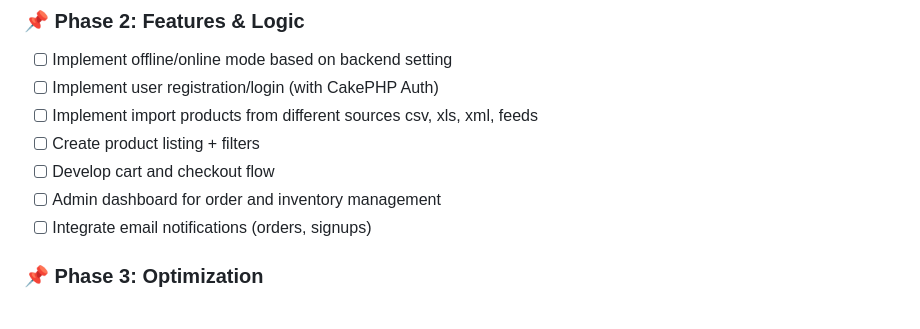
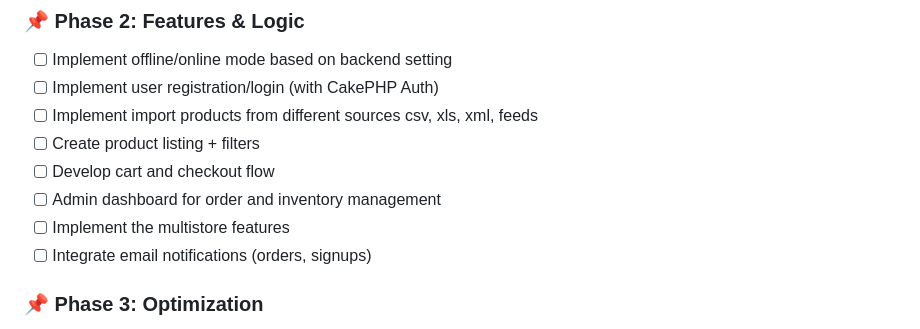
Before and after one commit to SoftGeekRO/sg.webShop, a Markdown page: README.md, the part around the change. Rendered like a GitHub page.

```diff
--- a/README.md
+++ b/README.md
@@ -157,6 +157,7 @@ CakePHP will auto-detect Memcached if configured in `app.php`:
 - [ ] Create product listing + filters
 - [ ] Develop cart and checkout flow
 - [ ] Admin dashboard for order and inventory management
+- [ ] Implement the multistore features
 - [ ] Integrate email notifications (orders, signups)
 
 ### 📌 Phase 3: Optimization
```
